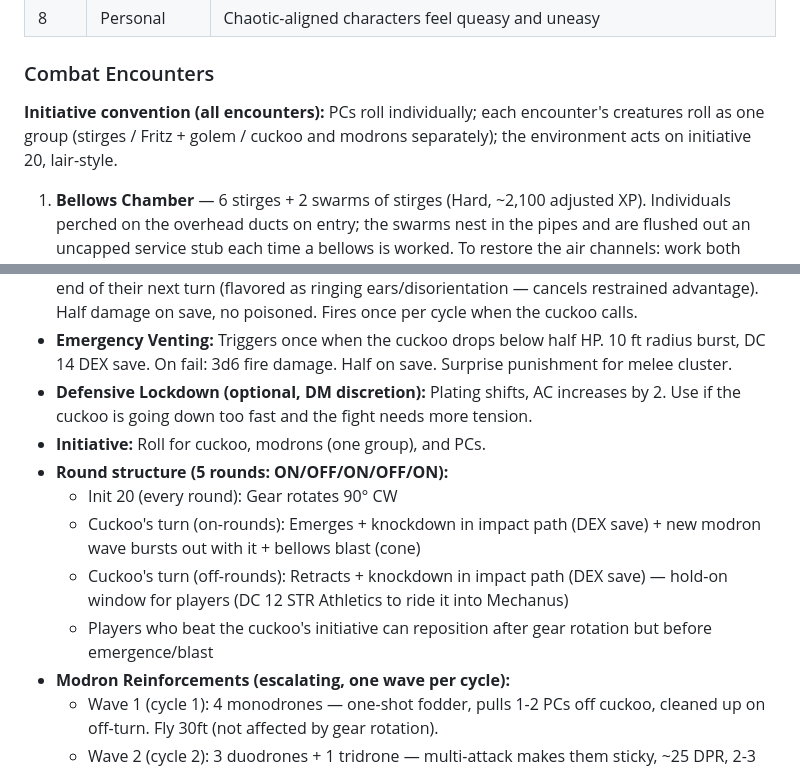
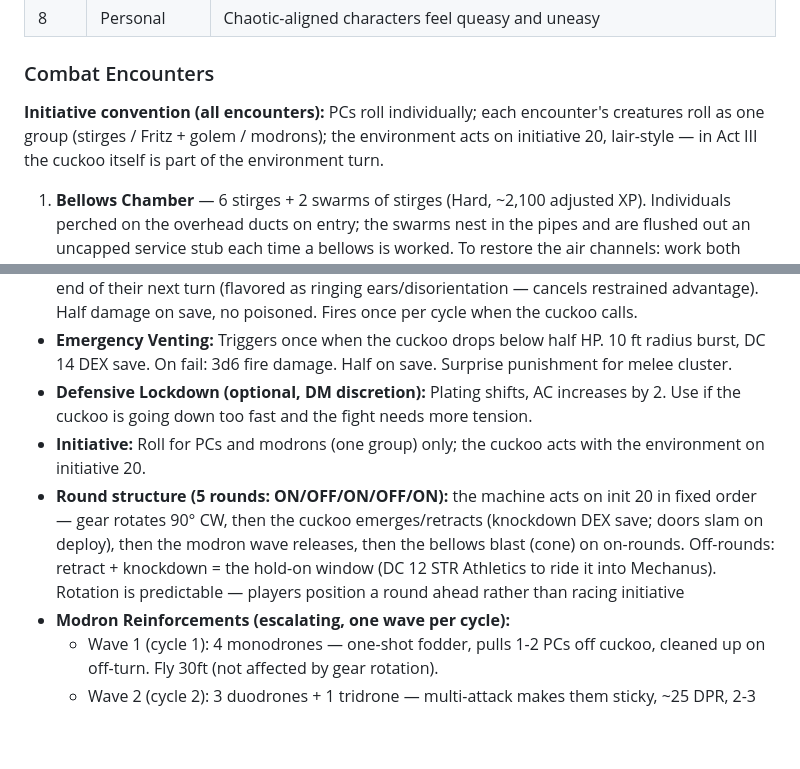
Before and after one commit to m4webb/uhrmacher, a Markdown page: adventure-summary.md, 2 parts joined by grey strips. GitHub-like rendering; blank space fills up the shorter version.

```diff
--- a/adventure-summary.md
+++ b/adventure-summary.md
@@ -96,7 +96,7 @@ Players arrive at the village Gasthaus, responding to the Bürgermeister's pest
 
 ### Combat Encounters
 
-**Initiative convention (all encounters):** PCs roll individually; each encounter's creatures roll as one group (stirges / Fritz + golem / cuckoo and modrons separately); the environment acts on initiative 20, lair-style.
+**Initiative convention (all encounters):** PCs roll individually; each encounter's creatures roll as one group (stirges / Fritz + golem / modrons); the environment acts on initiative 20, lair-style — in Act III the cuckoo itself is part of the environment turn.
 
 1. **Bellows Chamber** — 6 stirges + 2 swarms of stirges (Hard, ~2,100 adjusted XP). Individuals perched on the overhead ducts on entry; the swarms nest in the pipes and are flushed out an uncapped service stub each time a bellows is worked. To restore the air channels: work both bellows and re-cap both stubs. Enables the cuckoo's breath weapon in Act III (bellows are the lungs, cuckoo is the mouth)
 2. **Winding Room** — Gear golem protects Fritz, who is camped near the Gear installation point. Players can fight the golem, persuade Fritz, or deceive him (multiple solutions)
@@ -111,12 +111,8 @@ Players arrive at the village Gasthaus, responding to the Bürgermeister's pest
 - **The Cuckoo's Call:** 30 ft cone, DC 14 CON save. On fail: 3d8 thunder damage + poisoned until end of their next turn (flavored as ringing ears/disorientation — cancels restrained advantage). Half damage on save, no poisoned. Fires once per cycle when the cuckoo calls.
 - **Emergency Venting:** Triggers once when the cuckoo drops below half HP. 10 ft radius burst, DC 14 DEX save. On fail: 3d6 fire damage. Half on save. Surprise punishment for melee cluster.
 - **Defensive Lockdown (optional, DM discretion):** Plating shifts, AC increases by 2. Use if the cuckoo is going down too fast and the fight needs more tension.
-- **Initiative:** Roll for cuckoo, modrons (one group), and PCs.
-- **Round structure (5 rounds: ON/OFF/ON/OFF/ON):**
-  - Init 20 (every round): Gear rotates 90° CW
-  - Cuckoo's turn (on-rounds): Emerges + knockdown in impact path (DEX save) + new modron wave bursts out with it + bellows blast (cone)
-  - Cuckoo's turn (off-rounds): Retracts + knockdown in impact path (DEX save) — hold-on window for players (DC 12 STR Athletics to ride it into Mechanus)
-  - Players who beat the cuckoo's initiative can reposition after gear rotation but before emergence/blast
+- **Initiative:** Roll for PCs and modrons (one group) only; the cuckoo acts with the environment on initiative 20.
+- **Round structure (5 rounds: ON/OFF/ON/OFF/ON):** the machine acts on init 20 in fixed order — gear rotates 90° CW, then the cuckoo emerges/retracts (knockdown DEX save; doors slam on deploy), then the modron wave releases, then the bellows blast (cone) on on-rounds. Off-rounds: retract + knockdown = the hold-on window (DC 12 STR Athletics to ride it into Mechanus). Rotation is predictable — players position a round ahead rather than racing initiative
 - **Modron Reinforcements (escalating, one wave per cycle):**
   - Wave 1 (cycle 1): 4 monodrones — one-shot fodder, pulls 1-2 PCs off cuckoo, cleaned up on off-turn. Fly 30ft (not affected by gear rotation).
   - Wave 2 (cycle 2): 3 duodrones + 1 tridrone — multi-attack makes them sticky, ~25 DPR, 2-3 PCs to handle. Ground only (rotate with the gear).
```
Also changed, not shown: scenes/encounter-06-cuckoos-landing.md (+11 -10 lines).
